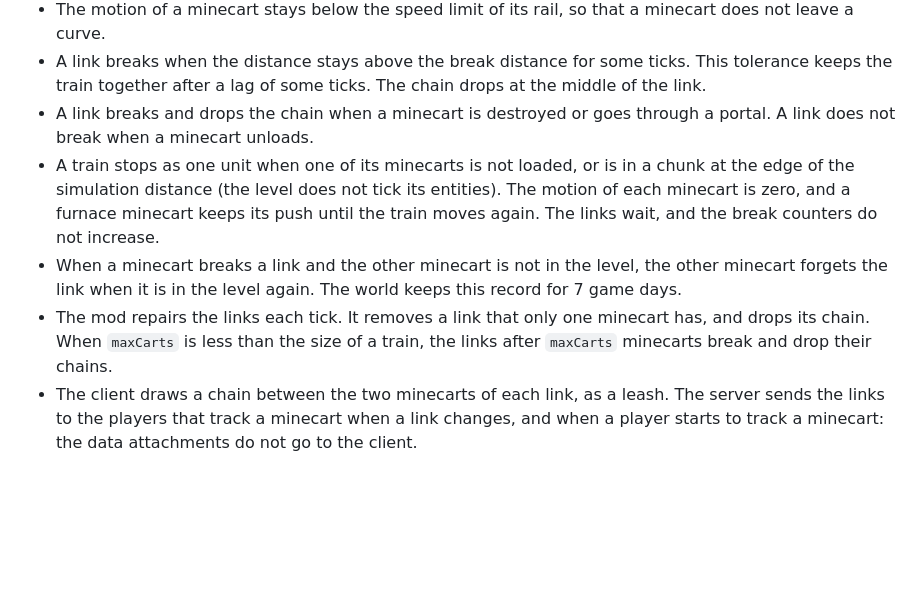
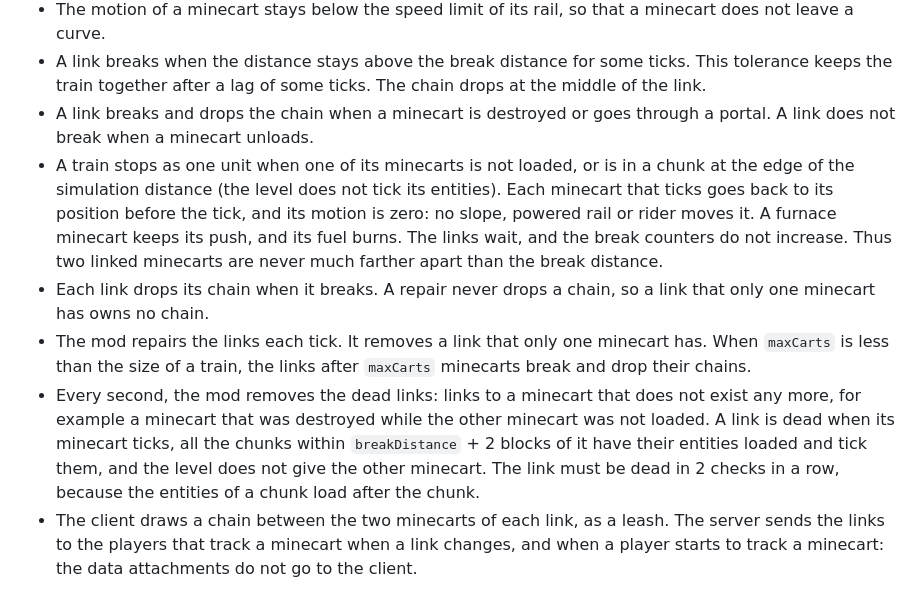
Before and after one commit to nicolas-goyon/Folkhold, a Markdown page: docs/design.md, the part around the change. Rendered like a GitHub page; blank space fills up the shorter version.

Commit message:
docs(balance): describe the frozen train and the dead link check
Co-Authored-By: Claude Opus 5.5 <noreply@anthropic.com>

```diff
--- a/docs/design.md
+++ b/docs/design.md
@@ -755,9 +755,10 @@ The rails stay vanilla. The player links minecarts with a chain to make a train.
 - The motion of a minecart stays below the speed limit of its rail, so that a minecart does not leave a curve.
 - A link breaks when the distance stays above the break distance for some ticks. This tolerance keeps the train together after a lag of some ticks. The chain drops at the middle of the link.
 - A link breaks and drops the chain when a minecart is destroyed or goes through a portal. A link does not break when a minecart unloads.
-- A train stops as one unit when one of its minecarts is not loaded, or is in a chunk at the edge of the simulation distance (the level does not tick its entities). The motion of each minecart is zero, and a furnace minecart keeps its push until the train moves again. The links wait, and the break counters do not increase.
-- When a minecart breaks a link and the other minecart is not in the level, the other minecart forgets the link when it is in the level again. The world keeps this record for 7 game days.
-- The mod repairs the links each tick. It removes a link that only one minecart has, and drops its chain. When `maxCarts` is less than the size of a train, the links after `maxCarts` minecarts break and drop their chains.
+- A train stops as one unit when one of its minecarts is not loaded, or is in a chunk at the edge of the simulation distance (the level does not tick its entities). Each minecart that ticks goes back to its position before the tick, and its motion is zero: no slope, powered rail or rider moves it. A furnace minecart keeps its push, and its fuel burns. The links wait, and the break counters do not increase. Thus two linked minecarts are never much farther apart than the break distance.
+- Each link drops its chain when it breaks. A repair never drops a chain, so a link that only one minecart has owns no chain.
+- The mod repairs the links each tick. It removes a link that only one minecart has. When `maxCarts` is less than the size of a train, the links after `maxCarts` minecarts break and drop their chains.
+- Every second, the mod removes the dead links: links to a minecart that does not exist any more, for example a minecart that was destroyed while the other minecart was not loaded. A link is dead when its minecart ticks, all the chunks within `breakDistance` + 2 blocks of it have their entities loaded and tick them, and the level does not give the other minecart. The link must be dead in 2 checks in a row, because the entities of a chunk load after the chunk.
 - The client draws a chain between the two minecarts of each link, as a leash. The server sends the links to the players that track a minecart when a link changes, and when a player starts to track a minecart: the data attachments do not go to the client.
 
 ### Configuration
```
